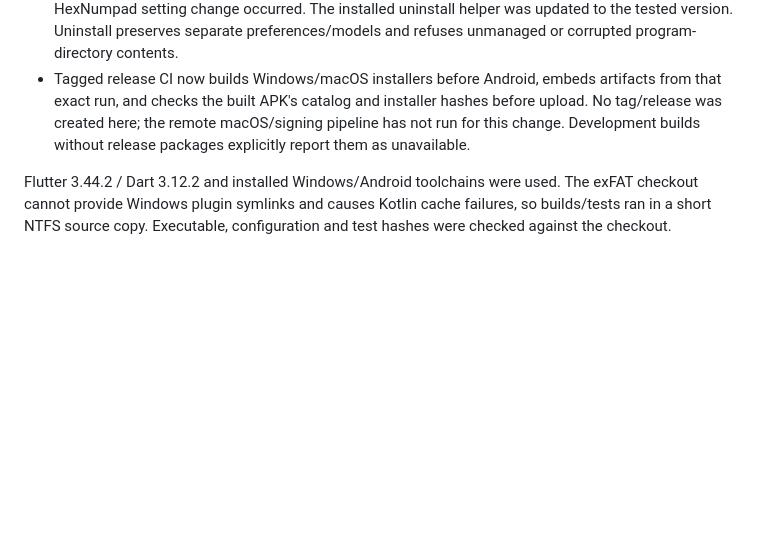
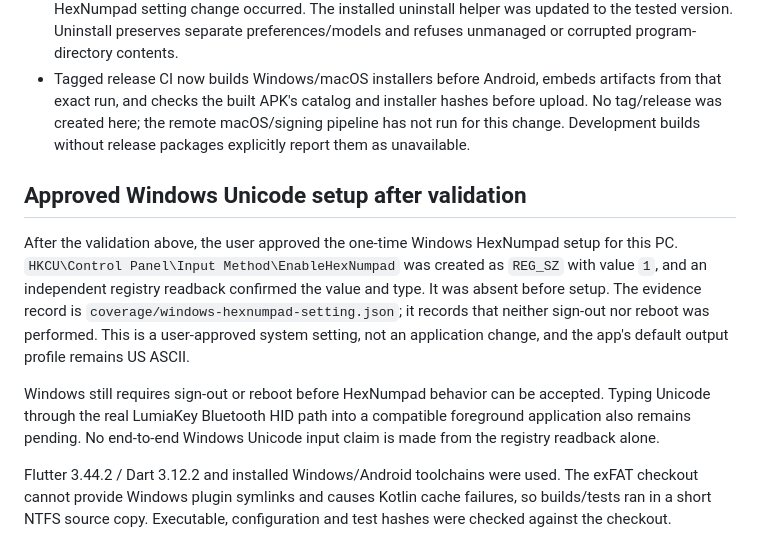
Before and after one commit to sunyych/SmartKeys, a Markdown page: docs/LOCAL_DICTATION_VALIDATION.md, the part around the change. GitHub-like rendering; blank space fills up the shorter version.

Commit message:
Document approved MTP delivery and Windows Unicode setup

```diff
--- a/docs/LOCAL_DICTATION_VALIDATION.md
+++ b/docs/LOCAL_DICTATION_VALIDATION.md
@@ -68,6 +68,21 @@ fixtures; real Cohere inference was not run.
   pipeline has not run for this change. Development builds without release
   packages explicitly report them as unavailable.
 
+## Approved Windows Unicode setup after validation
+
+After the validation above, the user approved the one-time Windows HexNumpad
+setup for this PC. `HKCU\Control Panel\Input Method\EnableHexNumpad` was
+created as `REG_SZ` with value `1`, and an independent registry readback
+confirmed the value and type. It was absent before setup. The evidence record
+is `coverage/windows-hexnumpad-setting.json`; it records that neither sign-out
+nor reboot was performed. This is a user-approved system setting, not an
+application change, and the app's default output profile remains US ASCII.
+
+Windows still requires sign-out or reboot before HexNumpad behavior can be
+accepted. Typing Unicode through the real LumiaKey Bluetooth HID path into a
+compatible foreground application also remains pending. No end-to-end Windows
+Unicode input claim is made from the registry readback alone.
+
 Flutter 3.44.2 / Dart 3.12.2 and installed Windows/Android toolchains were used.
 The exFAT checkout cannot provide Windows plugin symlinks and causes Kotlin
 cache failures, so builds/tests ran in a short NTFS source copy. Executable,
```
Also changed, not shown: docs/BLUETOOTH_DICTATION.md (+6 -5 lines), 1 other file.
